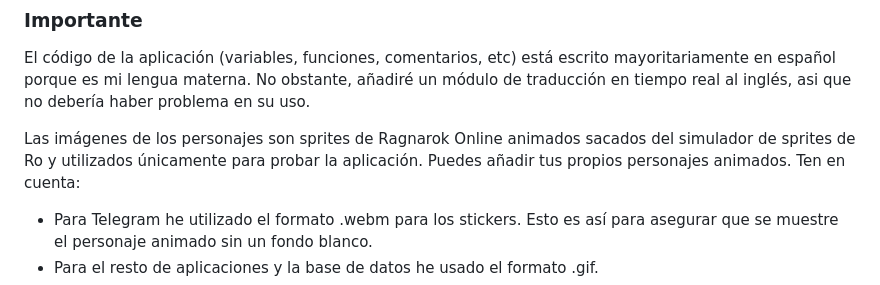
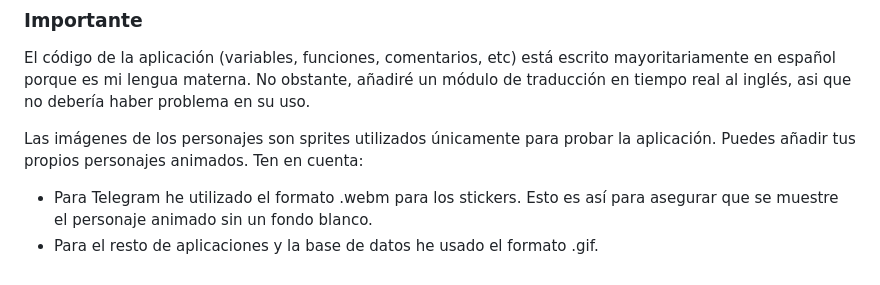
Before and after one commit to DevraCode/RPG-Tasks, a Markdown page: README.md, the part around the change. Drawn GitHub-style.

```diff
--- a/README.md
+++ b/README.md
@@ -21,7 +21,7 @@ El proyecto surge en base a una necesidad de mejora de la productividad sin que
 ### Importante
 El código de la aplicación (variables, funciones, comentarios, etc) está escrito mayoritariamente en español porque es mi lengua materna. No obstante, añadiré un módulo de traducción en tiempo real al inglés, asi que no debería haber problema en su uso.
 
-Las imágenes de los personajes son sprites de Ragnarok Online animados sacados del simulador de sprites de Ro y utilizados únicamente para probar la aplicación. Puedes añadir tus propios personajes animados.
+Las imágenes de los personajes son sprites utilizados únicamente para probar la aplicación. Puedes añadir tus propios personajes animados.
 Ten en cuenta:
 - Para Telegram he utilizado el formato .webm para los stickers. Esto es así para asegurar que se muestre el personaje animado sin un fondo blanco.
 - Para el resto de aplicaciones y la base de datos he usado el formato .gif.
```
